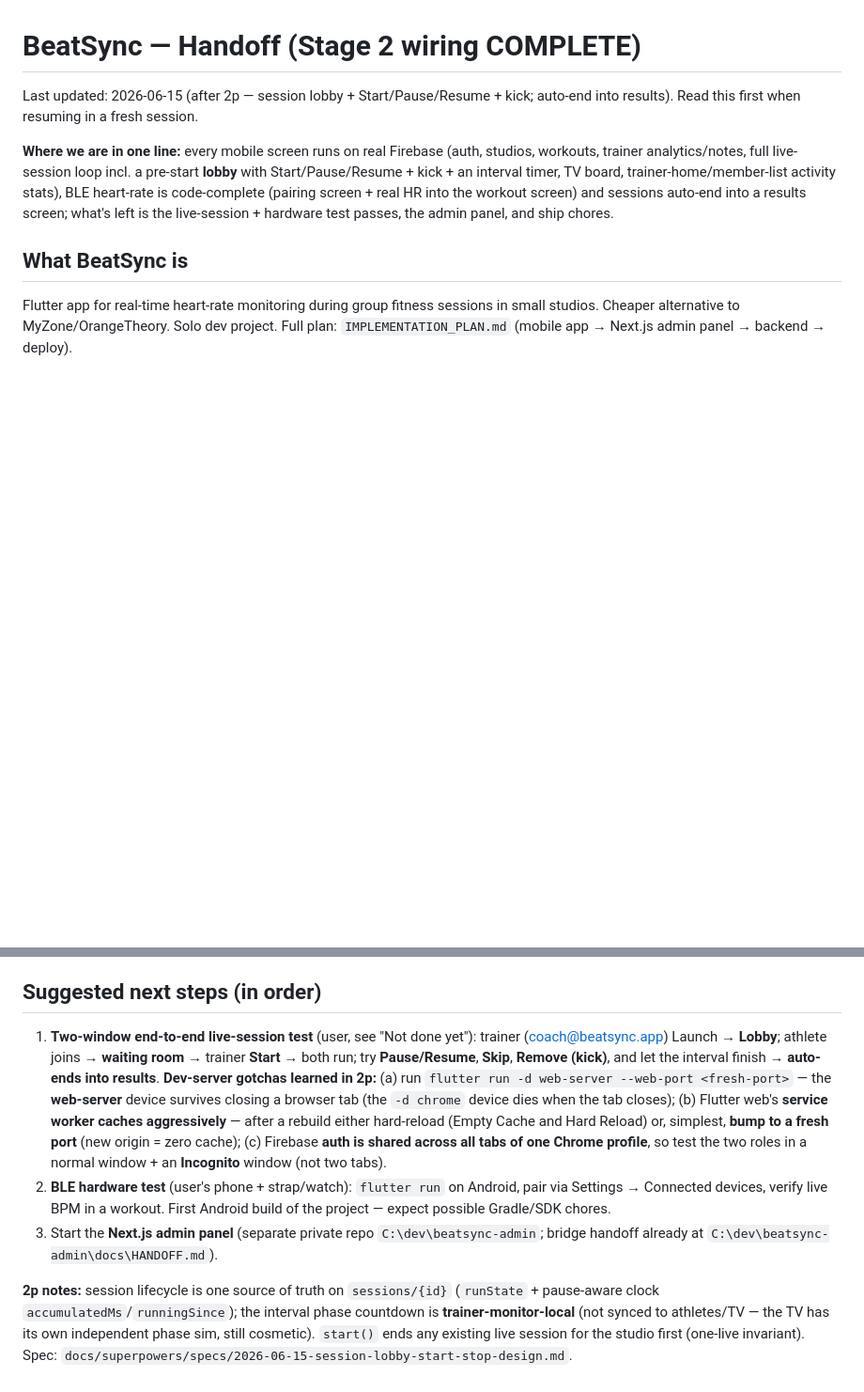
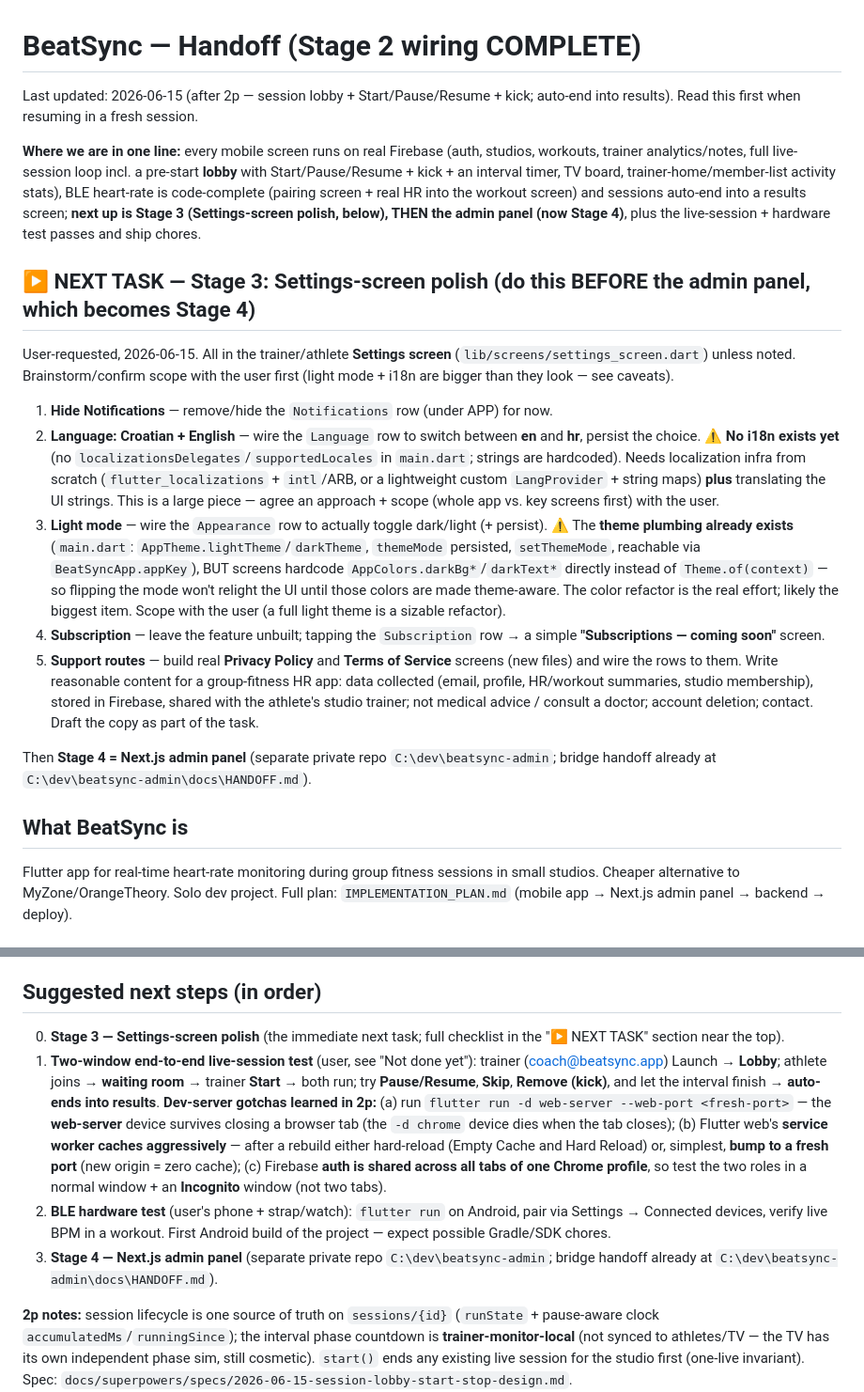
Before and after one commit to 2dollaB/PortfolioProjects, a Markdown page: HANDOFF.md, 2 parts joined by grey strips. Shown at 94% size. Rendered like a GitHub page; blank space fills up the shorter version.

Commit message:
HANDOFF: add Stage 3 (Settings polish) as next task before admin panel (Stage 4)

```diff
--- a/HANDOFF.md
+++ b/HANDOFF.md
@@ -2,7 +2,19 @@
 
 Last updated: 2026-06-15 (after 2p — session lobby + Start/Pause/Resume + kick; auto-end into results). Read this first when resuming in a fresh session.
 
-**Where we are in one line:** every mobile screen runs on real Firebase (auth, studios, workouts, trainer analytics/notes, full live-session loop incl. a pre-start **lobby** with Start/Pause/Resume + kick + an interval timer, TV board, trainer-home/member-list activity stats), BLE heart-rate is code-complete (pairing screen + real HR into the workout screen) and sessions auto-end into a results screen; what's left is the live-session + hardware test passes, the admin panel, and ship chores.
+**Where we are in one line:** every mobile screen runs on real Firebase (auth, studios, workouts, trainer analytics/notes, full live-session loop incl. a pre-start **lobby** with Start/Pause/Resume + kick + an interval timer, TV board, trainer-home/member-list activity stats), BLE heart-rate is code-complete (pairing screen + real HR into the workout screen) and sessions auto-end into a results screen; **next up is Stage 3 (Settings-screen polish, below), THEN the admin panel (now Stage 4)**, plus the live-session + hardware test passes and ship chores.
+
+## ▶ NEXT TASK — Stage 3: Settings-screen polish (do this BEFORE the admin panel, which becomes Stage 4)
+
+User-requested, 2026-06-15. All in the trainer/athlete **Settings screen** (`lib/screens/settings_screen.dart`) unless noted. Brainstorm/confirm scope with the user first (light mode + i18n are bigger than they look — see caveats).
+
+1. **Hide Notifications** — remove/hide the `Notifications` row (under APP) for now.
+2. **Language: Croatian + English** — wire the `Language` row to switch between **en** and **hr**, persist the choice. ⚠️ **No i18n exists yet** (no `localizationsDelegates`/`supportedLocales` in `main.dart`; strings are hardcoded). Needs localization infra from scratch (`flutter_localizations` + `intl`/ARB, or a lightweight custom `LangProvider` + string maps) **plus** translating the UI strings. This is a large piece — agree an approach + scope (whole app vs. key screens first) with the user.
+3. **Light mode** — wire the `Appearance` row to actually toggle dark/light (+ persist). ⚠️ The **theme plumbing already exists** (`main.dart`: `AppTheme.lightTheme`/`darkTheme`, `themeMode` persisted, `setThemeMode`, reachable via `BeatSyncApp.appKey`), BUT screens hardcode `AppColors.darkBg*`/`darkText*` directly instead of `Theme.of(context)` — so flipping the mode won't relight the UI until those colors are made theme-aware. The color refactor is the real effort; likely the biggest item. Scope with the user (a full light theme is a sizable refactor).
+4. **Subscription** — leave the feature unbuilt; tapping the `Subscription` row → a simple **"Subscriptions — coming soon"** screen.
+5. **Support routes** — build real **Privacy Policy** and **Terms of Service** screens (new files) and wire the rows to them. Write reasonable content for a group-fitness HR app: data collected (email, profile, HR/workout summaries, studio membership), stored in Firebase, shared with the athlete's studio trainer; not medical advice / consult a doctor; account deletion; contact. Draft the copy as part of the task.
+
+Then **Stage 4 = Next.js admin panel** (separate private repo `C:\dev\beatsync-admin`; bridge handoff already at `C:\dev\beatsync-admin\docs\HANDOFF.md`).
 
 ## What BeatSync is
 Flutter app for real-time heart-rate monitoring during group fitness sessions in small studios. Cheaper alternative to MyZone/OrangeTheory. Solo dev project. Full plan: `IMPLEMENTATION_PLAN.md` (mobile app → Next.js admin panel → backend → deploy).
@@ -91,9 +103,10 @@ The Firebase CLI refresh token lives at `C:\Users\tinmi\.config\configstore\fire
 - **Skills active:** superpowers (14 skills in `~/.claude/skills/` — installed manually since `/plugin` is unavailable in this environment; loads on session start) + Karpathy guidelines (`~/.claude/CLAUDE.md`). Follow brainstorm → design → implement → verify.
 
 ## Suggested next steps (in order)
+0. **Stage 3 — Settings-screen polish** (the immediate next task; full checklist in the "▶ NEXT TASK" section near the top).
 1. **Two-window end-to-end live-session test** (user, see "Not done yet"): trainer (coach@beatsync.app) Launch → **Lobby**; athlete joins → **waiting room** → trainer **Start** → both run; try **Pause/Resume**, **Skip**, **Remove (kick)**, and let the interval finish → **auto-ends into results**. **Dev-server gotchas learned in 2p:** (a) run `flutter run -d web-server --web-port <fresh-port>` — the **web-server** device survives closing a browser tab (the `-d chrome` device dies when the tab closes); (b) Flutter web's **service worker caches aggressively** — after a rebuild either hard-reload (Empty Cache and Hard Reload) or, simplest, **bump to a fresh port** (new origin = zero cache); (c) Firebase **auth is shared across all tabs of one Chrome profile**, so test the two roles in a normal window + an **Incognito** window (not two tabs).
 2. **BLE hardware test** (user's phone + strap/watch): `flutter run` on Android, pair via Settings → Connected devices, verify live BPM in a workout. First Android build of the project — expect possible Gradle/SDK chores.
-3. Start the **Next.js admin panel** (separate private repo `C:\dev\beatsync-admin`; bridge handoff already at `C:\dev\beatsync-admin\docs\HANDOFF.md`).
+3. **Stage 4 — Next.js admin panel** (separate private repo `C:\dev\beatsync-admin`; bridge handoff already at `C:\dev\beatsync-admin\docs\HANDOFF.md`).
 
 **2p notes:** session lifecycle is one source of truth on `sessions/{id}` (`runState` + pause-aware clock `accumulatedMs`/`runningSince`); the interval phase countdown is **trainer-monitor-local** (not synced to athletes/TV — the TV has its own independent phase sim, still cosmetic). `start()` ends any existing live session for the studio first (one-live invariant). Spec: `docs/superpowers/specs/2026-06-15-session-lobby-start-stop-design.md`.
 
```
